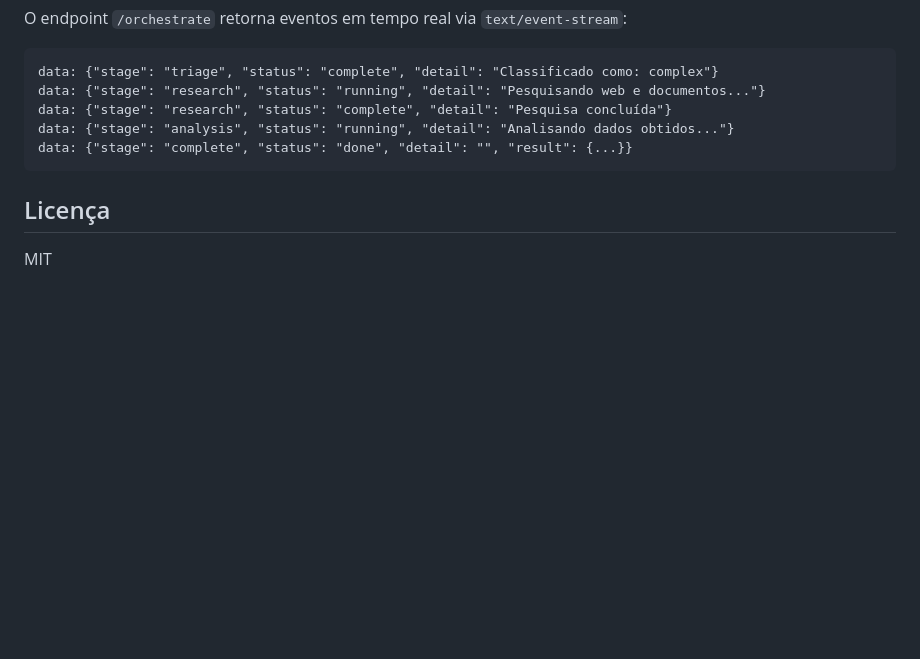
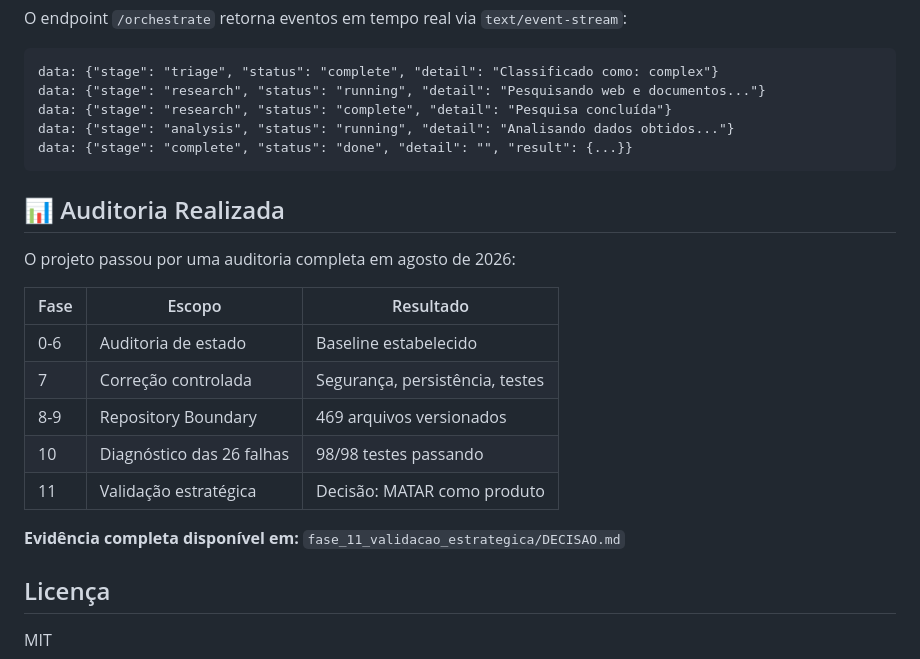
Before and after one commit to ferreiratechnology2025-max/nex, a Markdown page: README.md, the part around one of its changes. GitHub-like rendering; blank space fills up the shorter version.

````diff
--- a/README.md
+++ b/README.md
@@ -468,6 +506,20 @@ data: {"stage": "analysis", "status": "running", "detail": "Analisando dados obt
 data: {"stage": "complete", "status": "done", "detail": "", "result": {...}}
 ```
 
+## 📊 Auditoria Realizada
+
+O projeto passou por uma auditoria completa em agosto de 2026:
+
+| Fase | Escopo | Resultado |
+|------|--------|-----------|
+| 0-6 | Auditoria de estado | Baseline estabelecido |
+| 7 | Correção controlada | Segurança, persistência, testes |
+| 8-9 | Repository Boundary | 469 arquivos versionados |
+| 10 | Diagnóstico das 26 falhas | 98/98 testes passando |
+| 11 | Validação estratégica | Decisão: MATAR como produto |
+
+**Evidência completa disponível em:** `fase_11_validacao_estrategica/DECISAO.md`
+
 ## Licença
 
 MIT
````
Also changed, not shown: other parts of README.md (+44 -0 lines).
